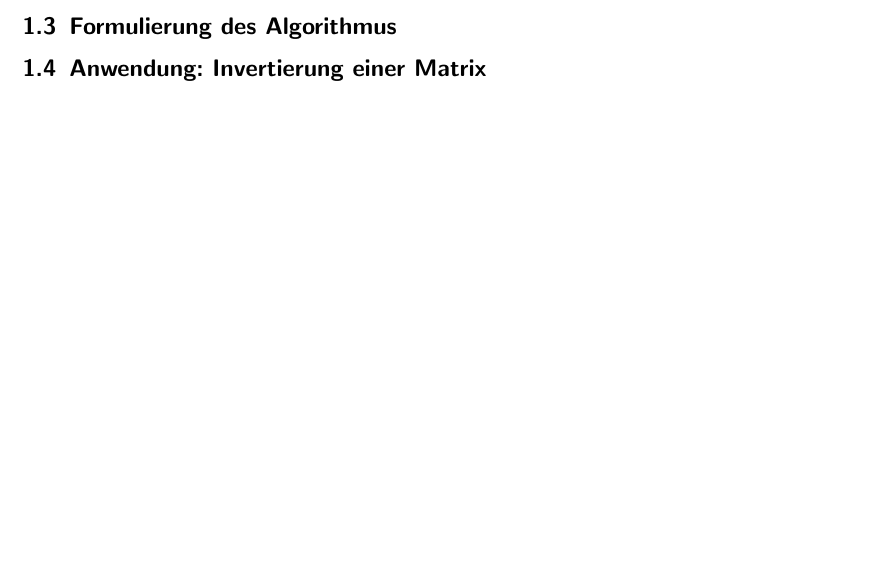
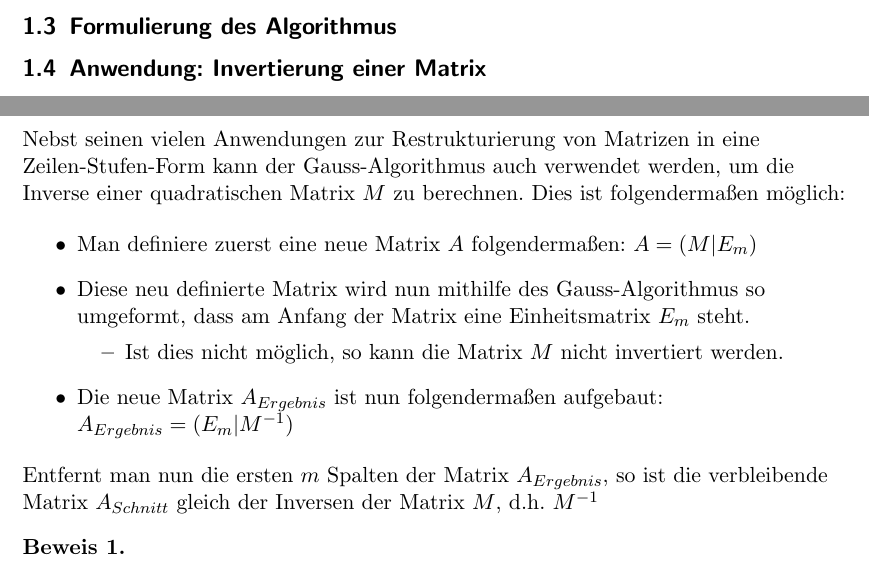
Before and after one commit to DSA-BS1-2016/Dokumentation, a LaTeX document (K1.1/G-Felix-David/Doku-Mainfile.tex, which reads K1.1/G-Felix-David/Gauss_Invertierung.tex): part of page 7 of 7 before the commit and two parts of pages 7 and 8 of 8 after it, the two joined at a grey line, cut so that both start at the same text, the shorter picture padded with empty space. Compiled offline with pdfLaTeX.

Commit message:
Fertigstellung der Kurzerklärung der Nutzung des Gauss zur Bestimmung einer Matrix-Inverse.

```diff
--- a/K1.1/G-Felix-David/Doku-Mainfile.tex
+++ b/K1.1/G-Felix-David/Doku-Mainfile.tex
@@ -9,6 +9,7 @@
 \usepackage[utf8]{inputenc}
 \usepackage[ngerman]{babel}
 
+\newtheorem{Bew}{Beweis}
 \newtheorem{Def}{Definiton}
 \newtheorem{Lem}{Lemma}
 
--- a/K1.1/G-Felix-David/Gauss_Invertierung.tex
+++ b/K1.1/G-Felix-David/Gauss_Invertierung.tex
@@ -0,0 +1,17 @@
+Nebst seinen vielen Anwendungen zur Restrukturierung von Matrizen in eine Zeilen-Stufen-Form kann der Gauss-Algorithmus auch verwendet werden, um die Inverse einer quadratischen Matrix $M$ zu berechnen.
+Dies ist folgendermaßen möglich:
+
+\begin{itemize}
+\item Man definiere zuerst eine neue Matrix $A$ folgendermaßen:
+$A = (M|E_m)$
+\item Diese neu definierte Matrix wird nun mithilfe des Gauss-Algorithmus so umgeformt, dass am Anfang der Matrix eine Einheitsmatrix $E_m$ steht.
+\begin{itemize}
+\item Ist dies nicht möglich, so kann die Matrix $M$ nicht invertiert werden.
+\end{itemize}
+\item Die neue Matrix $A_{\tiny Ergebnis}$ ist nun folgendermaßen aufgebaut: $A_{\tiny Ergebnis} = (E_m|M^{-1})$
+\end{itemize}
+Entfernt man nun die ersten $m$ Spalten der Matrix $A_{\tiny Ergebnis}$, so ist die verbleibende Matrix $A_{\tiny Schnitt}$ gleich der Inversen der Matrix $M$, d.h. $M^{-1}$
+
+\begin{Bew}
+
+\end{Bew}
```
